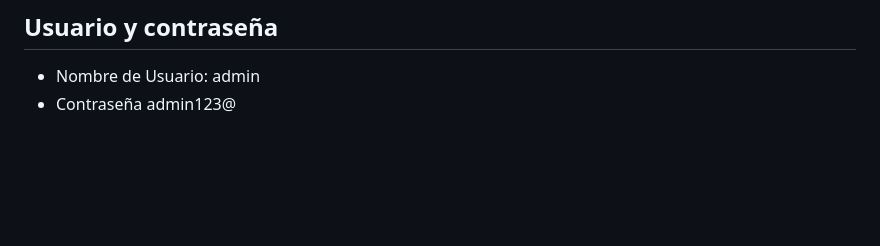
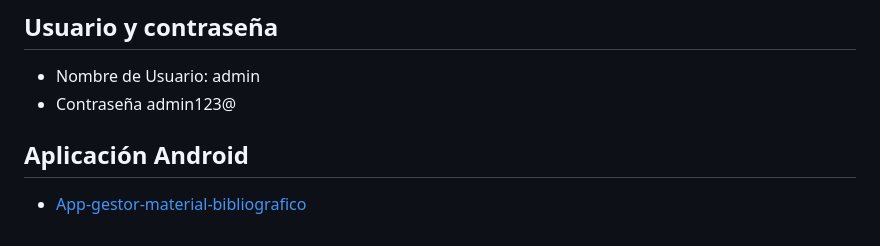
Before and after one commit to HLBrandon/backed-biblio-app-moviles, a Markdown page: README.md, the part around the change. Rendered like a GitHub page; blank space fills up the shorter version.

Commit message:
Se agrego en link al repositorio de la app

```diff
--- a/README.md
+++ b/README.md
@@ -84,3 +84,7 @@ http://localhost/biblio/autores/crear.php?nombre="Robert Jordan"
 ## Usuario y contraseña
 - Nombre de Usuario: admin
 - Contraseña admin123@
+
+## Aplicación Android
+
+- [App-gestor-material-bibliografico](https://github.com/HLBrandon/app-gestor-material-bibliografico "App-gestor-material-bibliografico")
```
